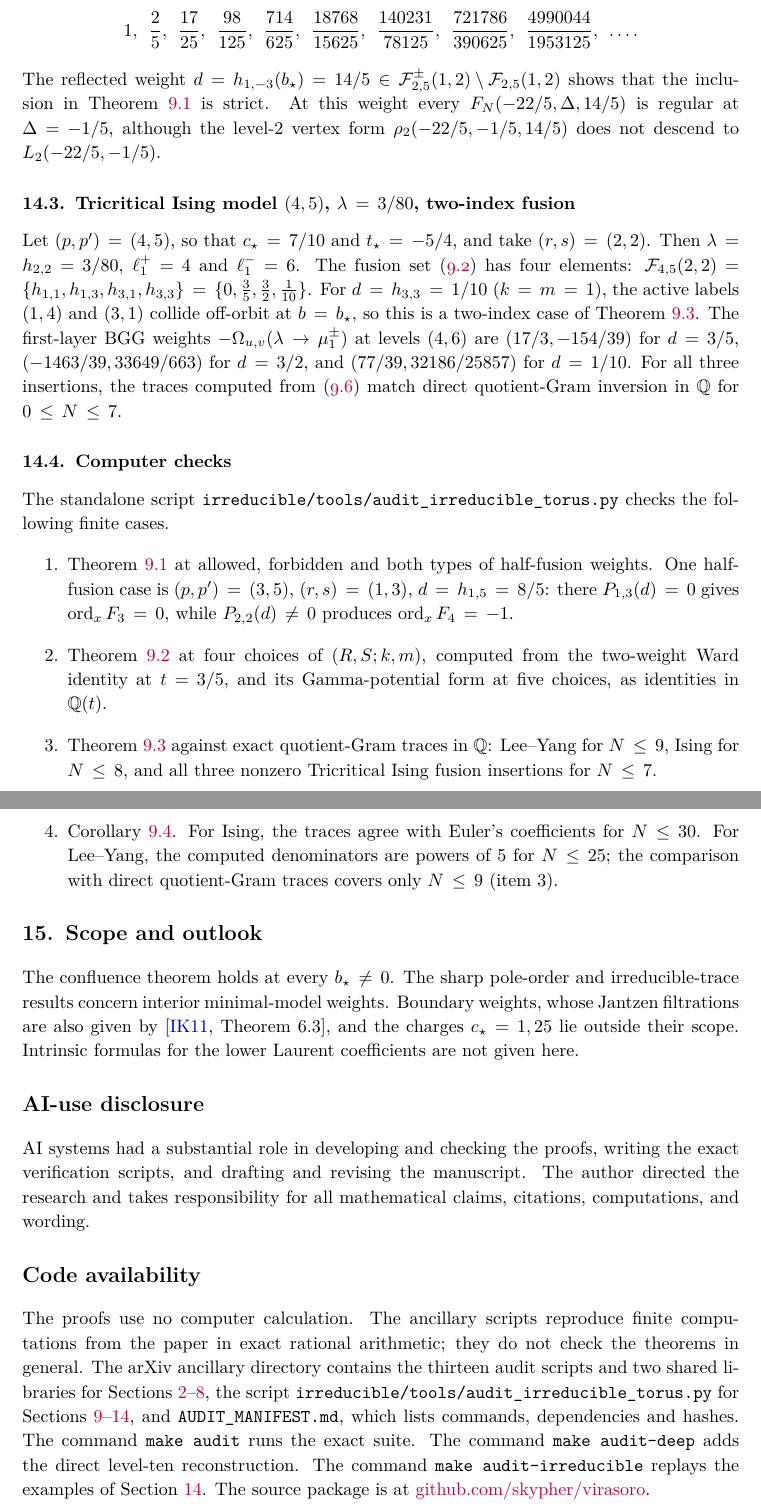
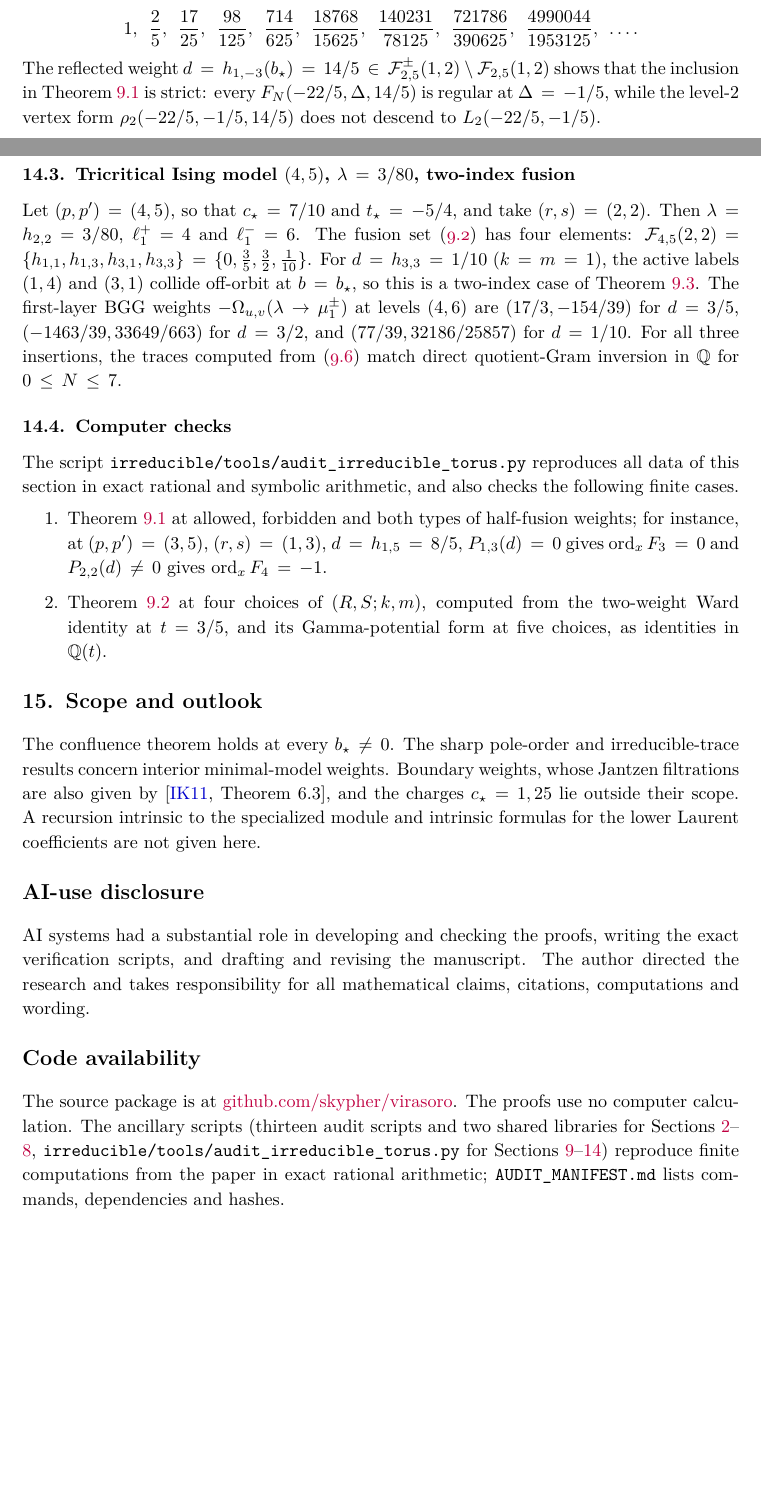
Before and after one commit to skypher/virasoro, a LaTeX paper (paper.tex): two parts of pages 41 and 42 of 43 before the commit and two parts of pages 40 and 41 of 42 after it, joined at a grey line, cut so that both start at the same text, the shorter picture padded with empty space. Compiled offline with pdfLaTeX.

Commit message:
Round 3 main pass: torus back to 42 pages
Torus: computer-check items 3-4 removed (they repeated the example
paragraphs), one script sentence instead of two, code note shortened (make
targets are in AUDIT_MANIFEST.md), intro roadmap sentence and the degree
remark cut (Lemma singular-degree is unchanged), a recursion intrinsic to the
specialized module moved to the scope sentence, short paragraph tails
tightened. Both papers: disclosure without the serial comma.

Co-Authored-By: Claude Opus 5.5 <noreply@anthropic.com>

```diff
--- a/paper.tex
+++ b/paper.tex
@@ -3249,9 +3234,9 @@ denominator.  The first coefficients are
 \]
 The reflected weight
 \(d=h_{1,-3}(b_\star)=14/5\in\mathcal{F}^\pm_{2,5}(1,2)\setminus\mathcal{F}_{2,5}(1,2)\)
-shows that the inclusion in Theorem~\ref{thm:descent-regularity} is strict.
-At this weight every \(F_N(-22/5,\Delta,14/5)\) is regular at
-\(\Delta=-1/5\), although the level-\(2\) vertex form
+shows that the inclusion in Theorem~\ref{thm:descent-regularity} is strict:
+every \(F_N(-22/5,\Delta,14/5)\) is regular at \(\Delta=-1/5\), while the
+level-\(2\) vertex form
 \(\rho_2(-22/5,-1/5,14/5)\) does not descend to \(L_2(-22/5,-1/5)\).
 
 \subsection{Tricritical Ising model \texorpdfstring{\((4,5)\), \(\lambda=3/80\)}{(4,5), lambda=3/80}, two-index fusion}
@@ -3271,24 +3256,18 @@ in \(\mathbb{Q}\) for \(0\leq N\leq 7\).
 
 \subsection{Computer checks}
 
-The standalone script \texttt{irreducible/tools/audit\_irreducible\_torus.py}
+The script \texttt{irreducible/tools/audit\_irreducible\_torus.py} reproduces
+all data of this section in exact rational and symbolic arithmetic, and also
 checks the following finite cases.
 \begin{enumerate}
  \item Theorem~\ref{thm:descent-regularity} at allowed, forbidden and both
-   types of half-fusion weights.  One half-fusion case is \((p,p')=(3,5)\),
-   \((r,s)=(1,3)\), \(d=h_{1,5}=8/5\): there \(P_{1,3}(d)=0\) gives
-   \(\ord_xF_3=0\), while \(P_{2,2}(d)\neq0\) produces \(\ord_xF_4=-1\).
+   types of half-fusion weights; for instance, at \((p,p')=(3,5)\),
+   \((r,s)=(1,3)\), \(d=h_{1,5}=8/5\), \(P_{1,3}(d)=0\) gives \(\ord_xF_3=0\)
+   and \(P_{2,2}(d)\neq0\) gives \(\ord_xF_4=-1\).
  \item Theorem~\ref{thm:first-layer-ratio} at four choices of
    \((R,S;k,m)\), computed from the two-weight Ward identity at \(t=3/5\),
    and its Gamma-potential form at five choices, as identities in
    \(\mathbb{Q}(t)\).
- \item Theorem~\ref{thm:gen-rocha-caridi} against exact quotient-Gram traces
-   in \(\mathbb{Q}\): Lee--Yang for \(N\leq9\), Ising for \(N\leq8\), and all
-   three nonzero Tricritical Ising fusion insertions for \(N\leq7\).
- \item Corollary~\ref{cor:collision-free}.  For Ising, the traces agree with
-   Euler's coefficients for \(N\leq30\).  For Lee--Yang, the computed
-   denominators are powers of \(5\) for \(N\leq25\); the comparison with
-   direct quotient-Gram traces covers only \(N\leq9\) (item~3).
 \end{enumerate}
 
 \fussy
@@ -3298,32 +3277,26 @@ The confluence theorem holds at every \(b_\star\neq0\).  The sharp
 pole-order and irreducible-trace results concern interior minimal-model
 weights.  Boundary weights, whose Jantzen filtrations are also given by
 \cite[Theorem~6.3]{IoharaKoga2011}, and the charges \(c_\star=1,25\) lie
-outside their scope.  Intrinsic formulas for the lower Laurent coefficients
-are not given here.
+outside their scope.  A recursion intrinsic to the specialized module and
+intrinsic formulas for the lower Laurent coefficients are not given here.
 
 \section*{AI-use disclosure}
 
 AI systems had a substantial role in developing and checking the proofs,
 writing the exact verification scripts, and drafting and revising the
 manuscript.  The author directed the research and takes responsibility for all
-mathematical claims, citations, computations, and wording.
+mathematical claims, citations, computations and wording.
 
 \section*{Code availability}
 
-The proofs use no computer calculation.  The ancillary scripts reproduce
-finite computations from the paper in exact rational arithmetic; they do not
-check the theorems in general.  The arXiv ancillary directory contains the
-thirteen audit scripts and two shared libraries for
-Sections~\ref{sec:blocks}--\ref{sec:ising}, the script
+The source package is at \href{https://github.com/skypher/virasoro}%
+{github.com/skypher/virasoro}.  The proofs use no computer calculation.  The
+ancillary scripts (thirteen audit scripts and two shared libraries for
+Sections~\ref{sec:blocks}--\ref{sec:ising},
 \path{irreducible/tools/audit_irreducible_torus.py} for
-Sections~\ref{sec:irr-results}--\ref{sec:examples}, and
-\path{AUDIT_MANIFEST.md}, which lists commands, dependencies and hashes.  The
-command \texttt{make audit} runs the exact suite.  The command
-\texttt{make audit-deep} adds the direct level-ten reconstruction.  The
-command \texttt{make audit-irreducible} replays the examples of
-Section~\ref{sec:examples}.  The source package is at
-\href{https://github.com/skypher/virasoro}%
-{github.com/skypher/virasoro}.
+Sections~\ref{sec:irr-results}--\ref{sec:examples}) reproduce finite
+computations from the paper in exact rational arithmetic;
+\path{AUDIT_MANIFEST.md} lists commands, dependencies and hashes.
 
 {\small
 \begin{thebibliography}{CCY19}
```
Also changed, not shown: sphere/paper.tex (+1 -1 lines), paper.pdf, sphere/paper.pdf, paper.tex (41 more changed lines).
